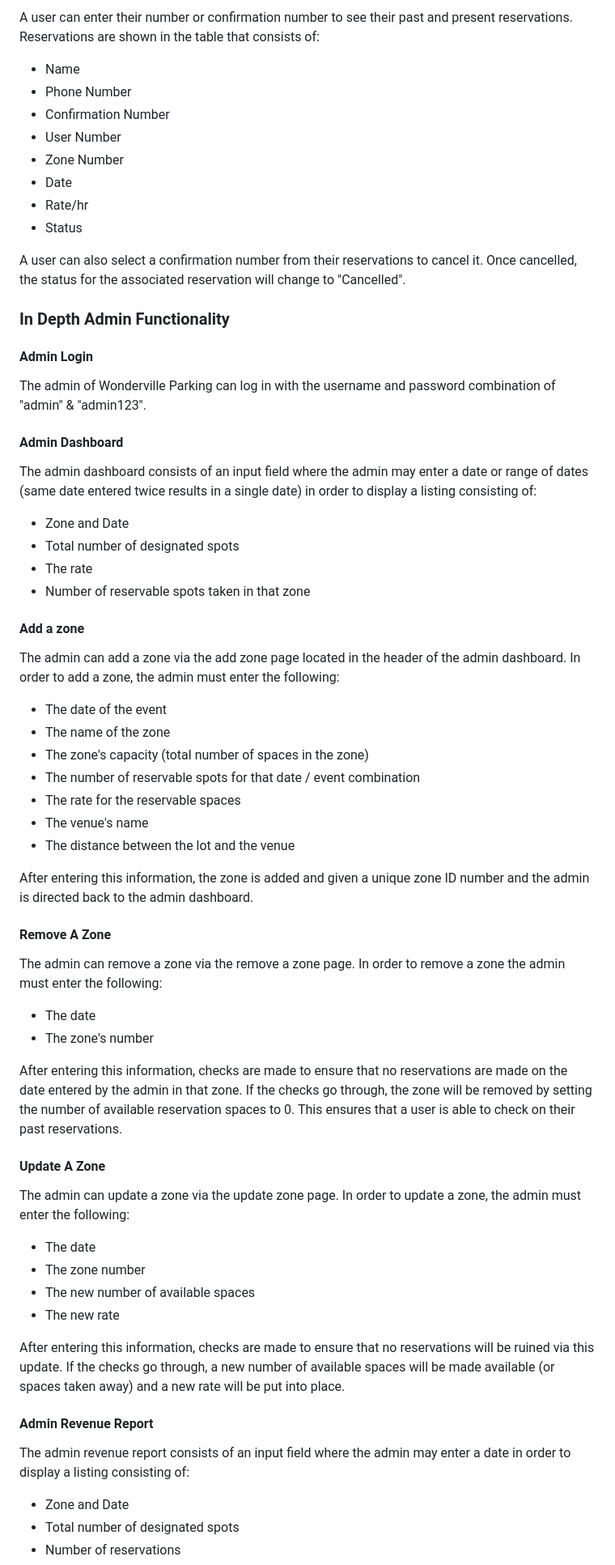
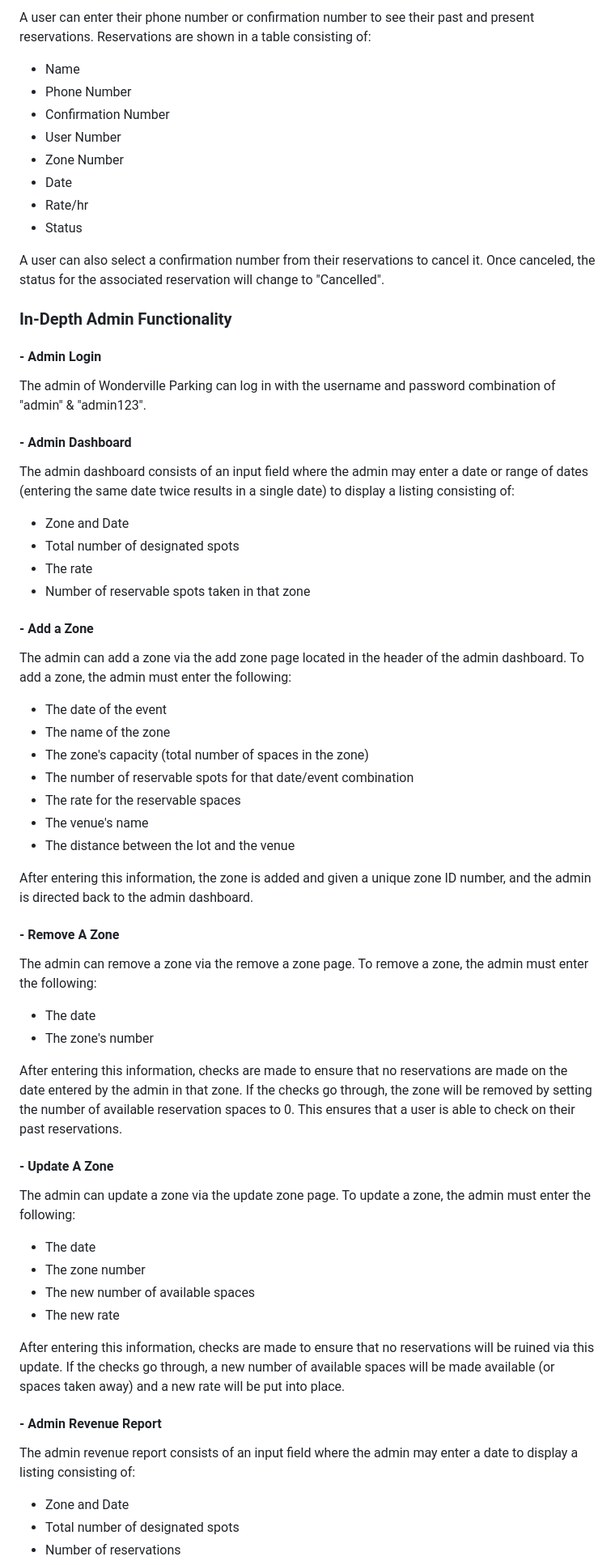
Before and after one commit to afesta12/CityParking, a Markdown page: README.md, the part around one of its changes. Shown at 81% size. Drawn GitHub-style.

```diff
--- a/README.md
+++ b/README.md
@@ -39,5 +74,5 @@ A user can select an available zone that appears in the table, similar to Search
 
-A user can enter their number or confirmation number to see their past and present reservations. Reservations are shown in the table that consists of:
+A user can enter their phone number or confirmation number to see their past and present reservations. Reservations are shown in a table consisting of:
 
   * Name
   * Phone Number
@@ -48,60 +83,60 @@ A user can enter their number or confirmation number to see their past and prese
   * Rate/hr
   * Status
 
-A user can also select a confirmation number from their reservations to cancel it. Once cancelled, the status for the associated reservation will change to "Cancelled".
+A user can also select a confirmation number from their reservations to cancel it. Once canceled, the status for the associated reservation will change to "Cancelled".
 
-### In Depth Admin Functionality
+### In-Depth Admin Functionality
 
-#### Admin Login
+#### - Admin Login
 
 The admin of Wonderville Parking can log in with the username and password combination of "admin" & "admin123".
 
-#### Admin Dashboard
+#### - Admin Dashboard
 
-The admin dashboard consists of an input field where the admin may enter a date or range of dates (same date entered twice results in a single date) in order to display a listing consisting of:
+The admin dashboard consists of an input field where the admin may enter a date or range of dates (entering the same date twice results in a single date) to display a listing consisting of:
 
   * Zone and Date
   * Total number of designated spots
   * The rate
   * Number of reservable spots taken in that zone
 
-#### Add a zone
+#### - Add a Zone
 
-The admin can add a zone via the add zone page located in the header of the admin dashboard. In order to add a zone, the admin must enter the following:
+The admin can add a zone via the add zone page located in the header of the admin dashboard. To add a zone, the admin must enter the following:
 
   * The date of the event
   * The name of the zone
   * The zone's capacity (total number of spaces in the zone)
-  * The number of reservable spots for that date / event combination
+  * The number of reservable spots for that date/event combination
   * The rate for the reservable spaces
   * The venue's name
   * The distance between the lot and the venue
 
-After entering this information, the zone is added and given a unique zone ID number and the admin is directed back to the admin dashboard.
+After entering this information, the zone is added and given a unique zone ID number, and the admin is directed back to the admin dashboard.
 
-#### Remove A Zone
+#### - Remove A Zone
 
-The admin can remove a zone via the remove a zone page. In order to remove a zone the admin must enter the following:
+The admin can remove a zone via the remove a zone page. To remove a zone, the admin must enter the following:
 
   * The date
   * The zone's number
 
 After entering this information, checks are made to ensure that no reservations are made on the date entered by the admin in that zone. If the checks go through, the zone will be removed by setting the number of available reservation spaces to 0. This ensures that a user is able to check on their past reservations.
 
-#### Update A Zone
+#### - Update A Zone
 
-The admin can update a zone via the update zone page. In order to update a zone, the admin must enter the following:
+The admin can update a zone via the update zone page. To update a zone, the admin must enter the following:
 
-* The date
-* The zone number
-* The new number of available spaces
-* The new rate
+  * The date
+  * The zone number
+  * The new number of available spaces
+  * The new rate
 
 After entering this information, checks are made to ensure that no reservations will be ruined via this update. If the checks go through, a new number of available spaces will be made available (or spaces taken away) and a new rate will be put into place.
 
-#### Admin Revenue Report
+#### - Admin Revenue Report
 
-The admin revenue report consists of an input field where the admin may enter a date in order to display a listing consisting of:
+The admin revenue report consists of an input field where the admin may enter a date to display a listing consisting of:
 
   * Zone and Date
   * Total number of designated spots
```
Also changed, not shown: other parts of README.md (+64 -41 lines).
